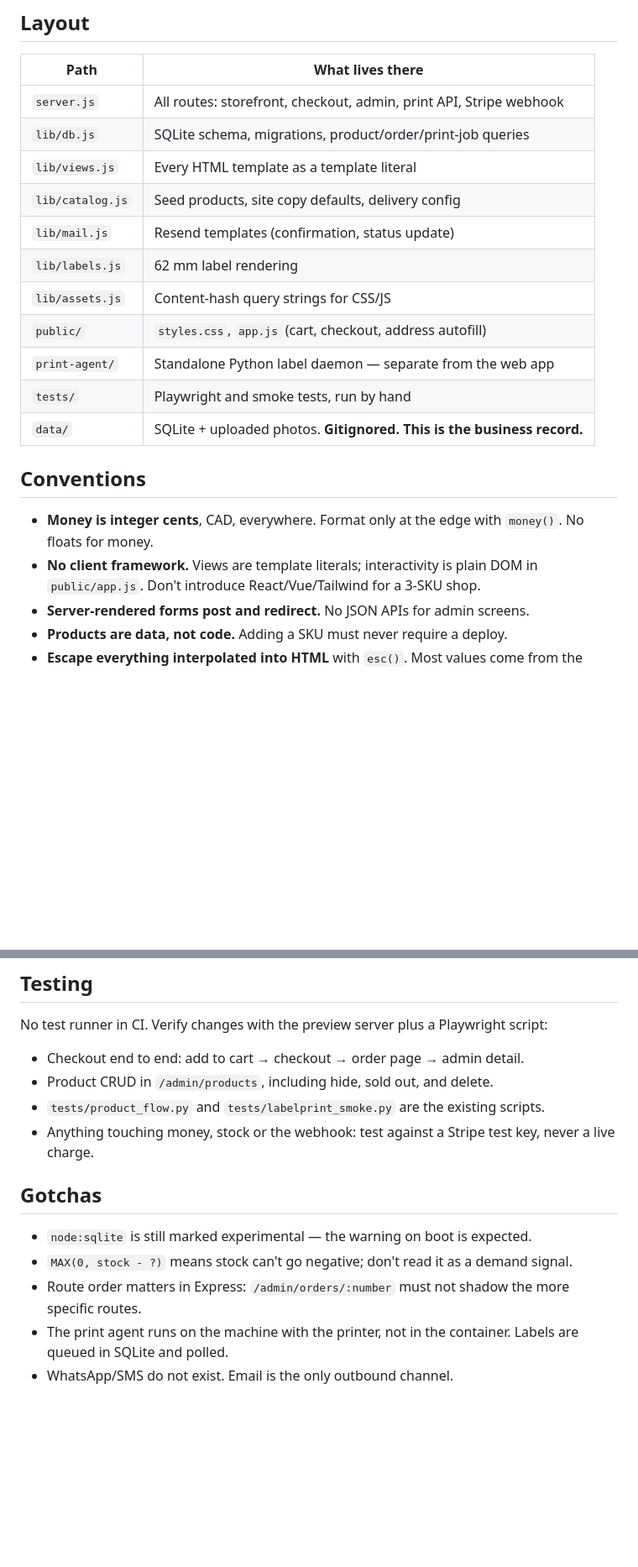
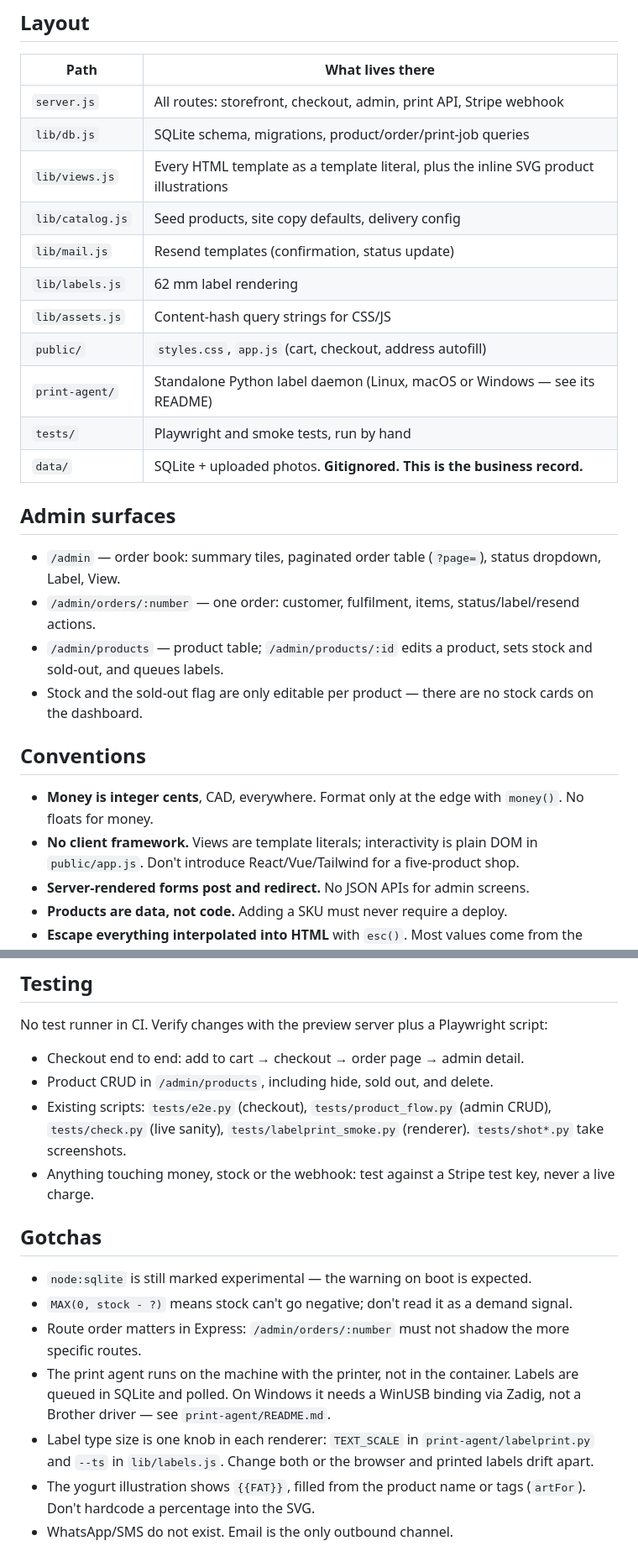
Before and after one commit to GeorgioCA/RebelCreamery, a Markdown page: AGENTS.md, 2 parts joined by grey strips. Shown at 84% size. GitHub-like rendering; blank space fills up the shorter version.

Commit message:
AGENTS.md: refresh product list, admin surfaces, test scripts, label knobs

```diff
--- a/AGENTS.md
+++ b/AGENTS.md
@@ -31,20 +31,27 @@ Local preview used during development (port 3100, logs to /tmp/creamery.log):
 |---|---|
 | `server.js` | All routes: storefront, checkout, admin, print API, Stripe webhook |
 | `lib/db.js` | SQLite schema, migrations, product/order/print-job queries |
-| `lib/views.js` | Every HTML template as a template literal |
+| `lib/views.js` | Every HTML template as a template literal, plus the inline SVG product illustrations |
 | `lib/catalog.js` | Seed products, site copy defaults, delivery config |
 | `lib/mail.js` | Resend templates (confirmation, status update) |
 | `lib/labels.js` | 62 mm label rendering |
 | `lib/assets.js` | Content-hash query strings for CSS/JS |
 | `public/` | `styles.css`, `app.js` (cart, checkout, address autofill) |
-| `print-agent/` | Standalone Python label daemon — separate from the web app |
+| `print-agent/` | Standalone Python label daemon (Linux, macOS or Windows — see its README) |
 | `tests/` | Playwright and smoke tests, run by hand |
 | `data/` | SQLite + uploaded photos. **Gitignored. This is the business record.** |
+
+## Admin surfaces
+
+- `/admin` — order book: summary tiles, paginated order table (`?page=`), status dropdown, Label, View.
+- `/admin/orders/:number` — one order: customer, fulfilment, items, status/label/resend actions.
+- `/admin/products` — product table; `/admin/products/:id` edits a product, sets stock and sold-out, and queues labels.
+- Stock and the sold-out flag are only editable per product — there are no stock cards on the dashboard.
 
 ## Conventions
 
 - **Money is integer cents**, CAD, everywhere. Format only at the edge with `money()`. No floats for money.
-- **No client framework.** Views are template literals; interactivity is plain DOM in `public/app.js`. Don't introduce React/Vue/Tailwind for a 3-SKU shop.
+- **No client framework.** Views are template literals; interactivity is plain DOM in `public/app.js`. Don't introduce React/Vue/Tailwind for a five-product shop.
 - **Server-rendered forms post and redirect.** No JSON APIs for admin screens.
 - **Products are data, not code.** Adding a SKU must never require a deploy.
 - **Escape everything interpolated into HTML** with `esc()`. Most values come from the owner or customers.
@@ -86,7 +93,7 @@ No test runner in CI. Verify changes with the preview server plus a Playwright s
 
 - Checkout end to end: add to cart → checkout → order page → admin detail.
 - Product CRUD in `/admin/products`, including hide, sold out, and delete.
-- `tests/product_flow.py` and `tests/labelprint_smoke.py` are the existing scripts.
+- Existing scripts: `tests/e2e.py` (checkout), `tests/product_flow.py` (admin CRUD), `tests/check.py` (live sanity), `tests/labelprint_smoke.py` (renderer). `tests/shot*.py` take screenshots.
 - Anything touching money, stock or the webhook: test against a Stripe test key, never a live charge.
 
 ## Gotchas
@@ -94,5 +101,7 @@ No test runner in CI. Verify changes with the preview server plus a Playwright s
 - `node:sqlite` is still marked experimental — the warning on boot is expected.
 - `MAX(0, stock - ?)` means stock can't go negative; don't read it as a demand signal.
 - Route order matters in Express: `/admin/orders/:number` must not shadow the more specific routes.
-- The print agent runs on the machine with the printer, not in the container. Labels are queued in SQLite and polled.
+- The print agent runs on the machine with the printer, not in the container. Labels are queued in SQLite and polled. On Windows it needs a WinUSB binding via Zadig, not a Brother driver — see `print-agent/README.md`.
+- Label type size is one knob in each renderer: `TEXT_SCALE` in `print-agent/labelprint.py` and `--ts` in `lib/labels.js`. Change both or the browser and printed labels drift apart.
+- The yogurt illustration shows `{{FAT}}`, filled from the product name or tags (`artFor`). Don't hardcode a percentage into the SVG.
 - WhatsApp/SMS do not exist. Email is the only outbound channel.
```
Also changed, not shown: other parts of AGENTS.md (+1 -1 lines).
